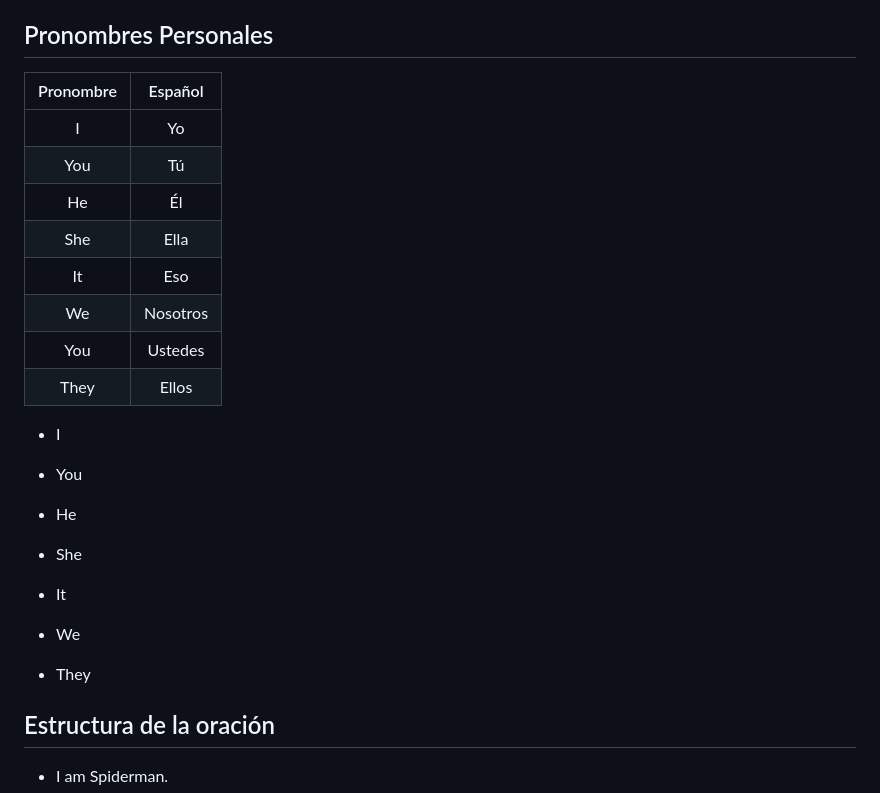
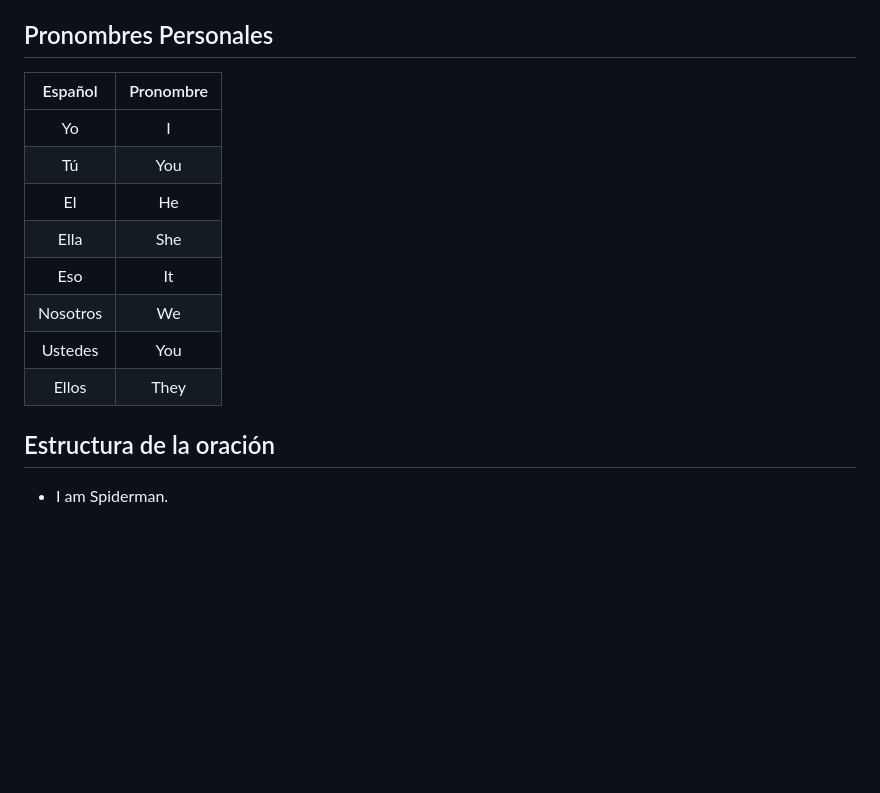
Before and after one commit to YSantanas/Ingles, a Markdown page: clases/clase1.md, the part around the change. Drawn GitHub-style; blank space fills up the shorter version.

Commit message:
Cambios en pronombres

```diff
--- a/clases/clase1.md
+++ b/clases/clase1.md
@@ -4,30 +4,18 @@ Curso de ingles
 
 ## Pronombres Personales
 
-|Pronombre |  Español  |
+|  Español | Pronombre |
 | :------: | :------:  |
-|    I     |    Yo     |
-|   You    |    Tú     |
-|    He    |    Él     |
-|   She    |   Ella    |
-|    It    |    Eso    |
-|    We    |  Nosotros |
-|   You    |  Ustedes  |
-|   They   |   Ellos   |
+|    Yo    |     I     |
+|    Tú    |    You    |
+|    El    |    He     |
+|   Ella   |    She    |
+|    Eso   |    It     |
+| Nosotros |    We     |
+| Ustedes  |   You     |
+|  Ellos   |   They    |
 
 
-
-
-
-- I
-
-- You
-- He
-- She
-- It
-
-- We
-- They
 
 
 ## Estructura de la oración
```
